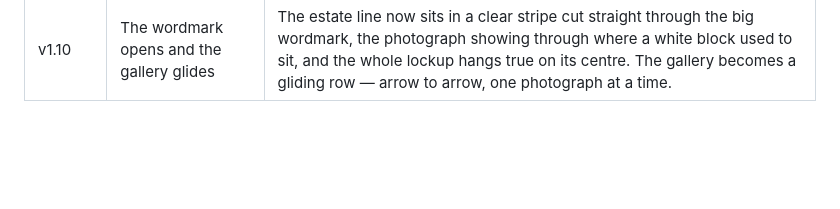
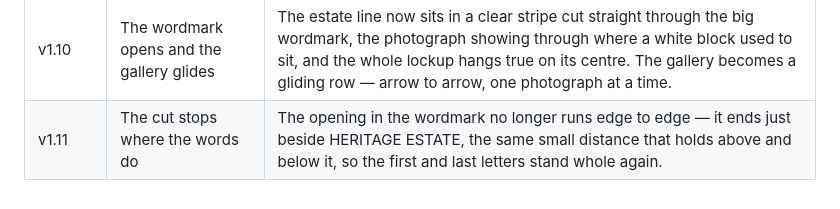
Before and after one commit to OttomanLabsAI/molonta-estate-web, a Markdown page: CLAUDE.md, the part around the change. Rendered like a GitHub page; blank space fills up the shorter version.

Commit message:
Record v1.11 in the release ledger
The windowed wordmark cut ships as its own small release.

```diff
--- a/CLAUDE.md
+++ b/CLAUDE.md
@@ -92,3 +92,4 @@ must keep tracing to the brief: no invented prices, dates, or claims, ever.
 | v1.8 | The demo moves into its production home | The complete pitch — new site, current-site frame, and offer — now lives in the estate's own repository with its full history, checked end to end and set to publish automatically with every push. |
 | v1.9 | The page learns the manners of a grand hotel | The demo takes the structure of a storied London hotel — the wordmark held in a fixed header, the rates in a booking band, every one of the estate's photographs gathered into a gallery, and the practicalities of a visit given their own quiet section — all in the estate's own gold, with nothing lost. |
 | v1.10 | The wordmark opens and the gallery glides | The estate line now sits in a clear stripe cut straight through the big wordmark, the photograph showing through where a white block used to sit, and the whole lockup hangs true on its centre. The gallery becomes a gliding row — arrow to arrow, one photograph at a time. |
+| v1.11 | The cut stops where the words do | The opening in the wordmark no longer runs edge to edge — it ends just beside HERITAGE ESTATE, the same small distance that holds above and below it, so the first and last letters stand whole again. |
```
